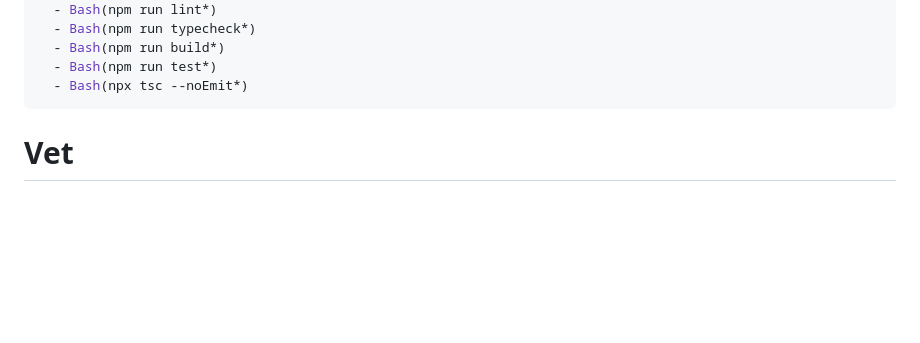
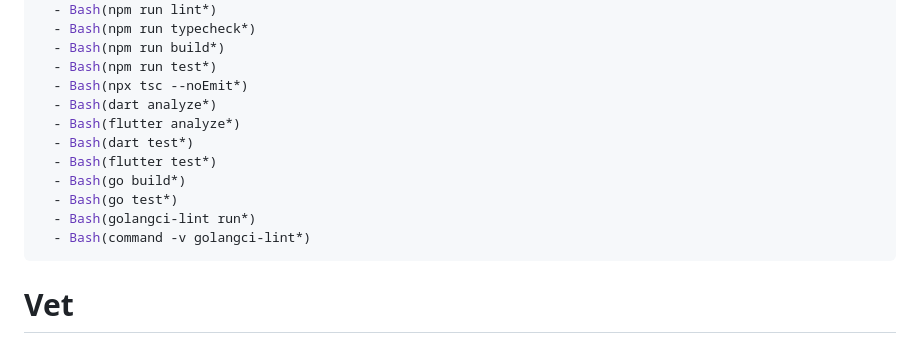
Before and after one commit to LarryHsiao/vet, a Markdown page: skills/vet/SKILL.md, the part around one of its changes. Rendered like a GitHub page; blank space fills up the shorter version.

```diff
--- a/skills/vet/SKILL.md
+++ b/skills/vet/SKILL.md
@@ -17,6 +17,14 @@ allowed-tools:
   - Bash(npm run build*)
   - Bash(npm run test*)
   - Bash(npx tsc --noEmit*)
+  - Bash(dart analyze*)
+  - Bash(flutter analyze*)
+  - Bash(dart test*)
+  - Bash(flutter test*)
+  - Bash(go build*)
+  - Bash(go test*)
+  - Bash(golangci-lint run*)
+  - Bash(command -v golangci-lint*)
 ---
 
 # Vet
```
Also changed, not shown: other parts of skills/vet/SKILL.md (+62 -23 lines), 1 other file.
